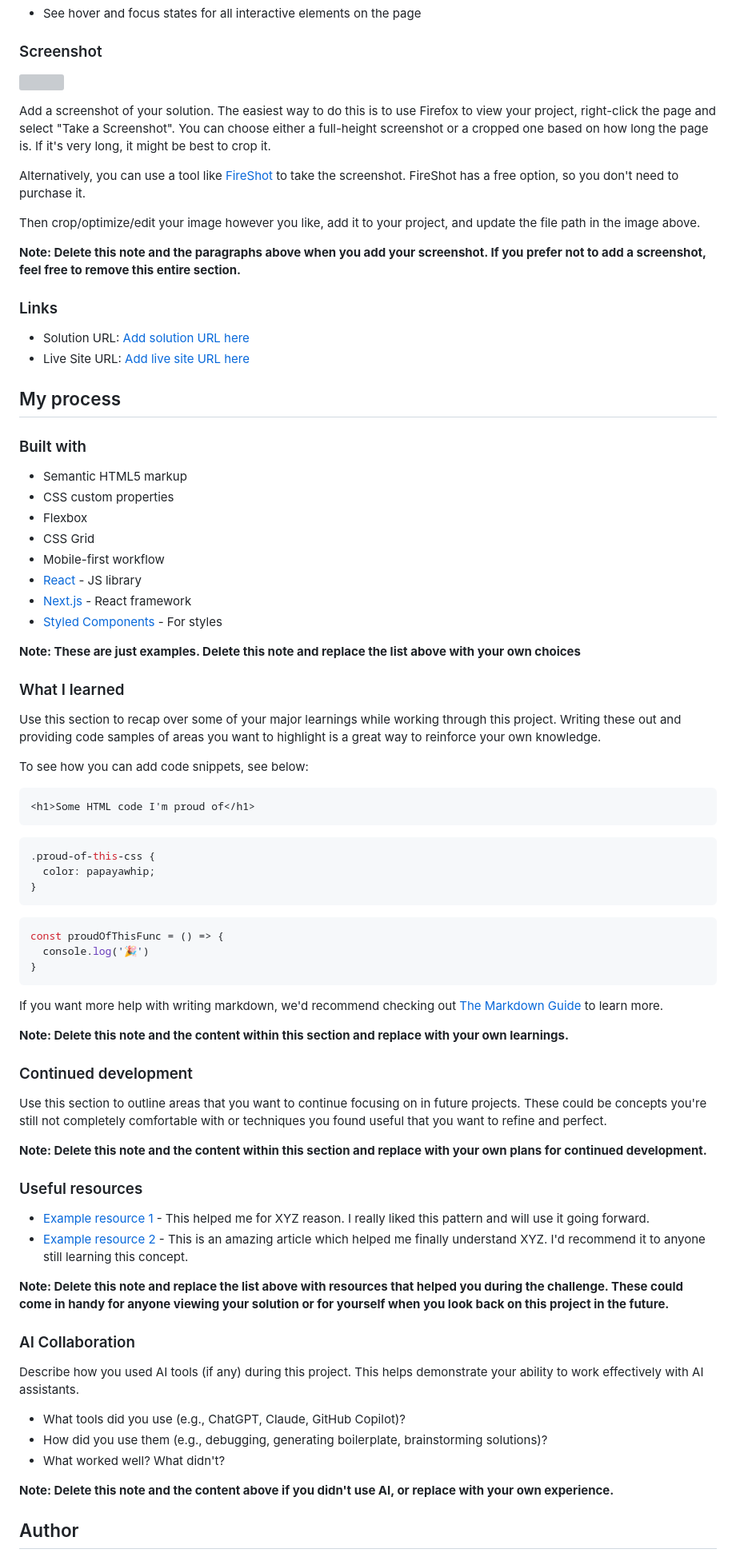
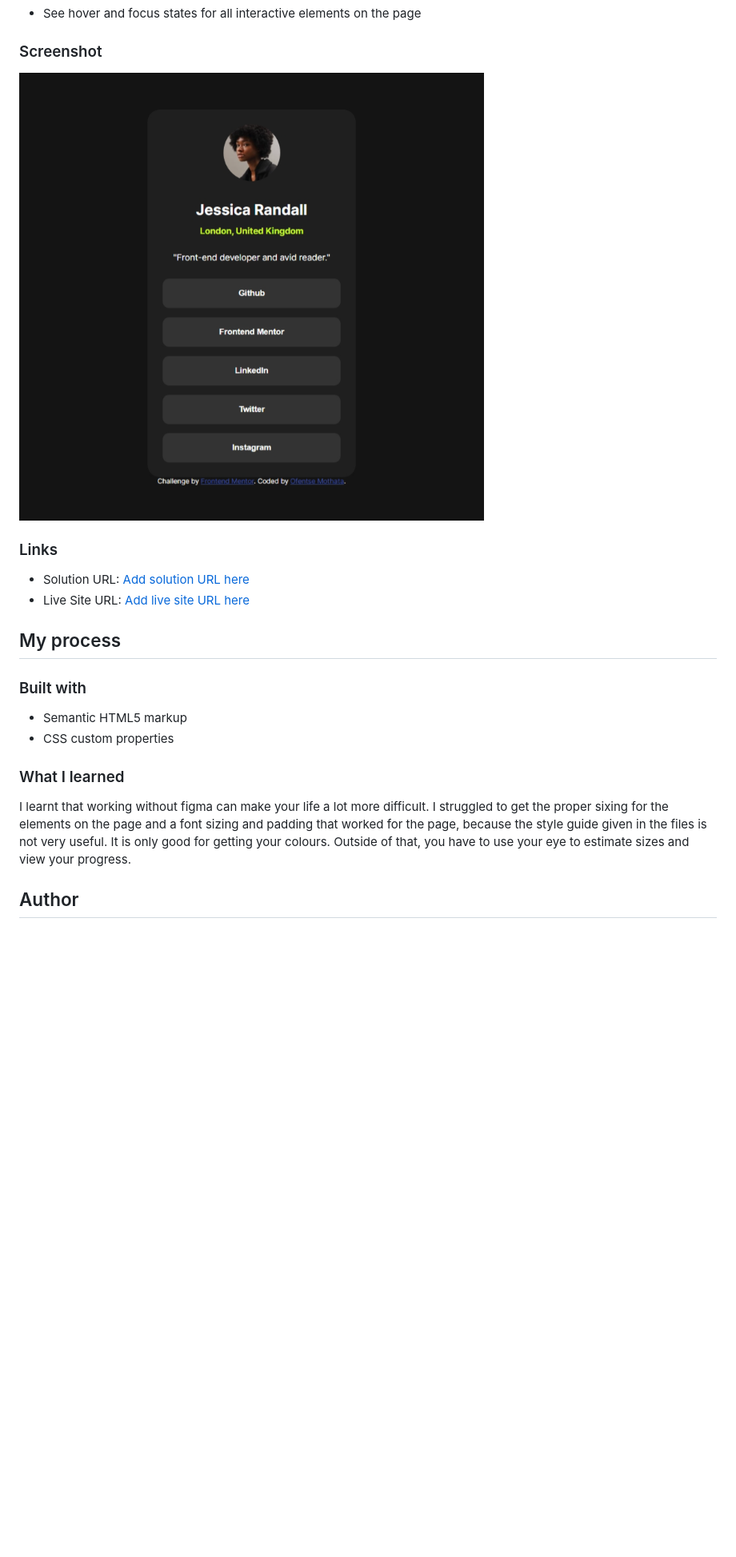
Before and after one commit to omothata/social-media-profile, a Markdown page: README-template.md, the part around the change printed below. Shown: that part at 80% size. Drawn GitHub-style; pictures changed too: image.png (added); blank space fills up the shorter version; grey boxes are pictures that could not be loaded.

````diff
--- a/README-template.md
+++ b/README-template.md
@@ -29,15 +29,7 @@ Users should be able to:
 
 ### Screenshot
 
-![](./screenshot.jpg)
-
-Add a screenshot of your solution. The easiest way to do this is to use Firefox to view your project, right-click the page and select "Take a Screenshot". You can choose either a full-height screenshot or a cropped one based on how long the page is. If it's very long, it might be best to crop it.
-
-Alternatively, you can use a tool like [FireShot](https://getfireshot.com/) to take the screenshot. FireShot has a free option, so you don't need to purchase it.
-
-Then crop/optimize/edit your image however you like, add it to your project, and update the file path in the image above.
-
-**Note: Delete this note and the paragraphs above when you add your screenshot. If you prefer not to add a screenshot, feel free to remove this entire section.**
+![screenshot](image.png)
 
 ### Links
 
@@ -50,61 +42,10 @@ Then crop/optimize/edit your image however you like, add it to your project, and
 
 - Semantic HTML5 markup
 - CSS custom properties
-- Flexbox
-- CSS Grid
-- Mobile-first workflow
-- [React](https://reactjs.org/) - JS library
-- [Next.js](https://nextjs.org/) - React framework
-- [Styled Components](https://styled-components.com/) - For styles
-
-**Note: These are just examples. Delete this note and replace the list above with your own choices**
 
 ### What I learned
 
-Use this section to recap over some of your major learnings while working through this project. Writing these out and providing code samples of areas you want to highlight is a great way to reinforce your own knowledge.
-
-To see how you can add code snippets, see below:
-
-```html
-<h1>Some HTML code I'm proud of</h1>
-```
-```css
-.proud-of-this-css {
-  color: papayawhip;
-}
-```
-```js
-const proudOfThisFunc = () => {
-  console.log('🎉')
-}
-```
-
-If you want more help with writing markdown, we'd recommend checking out [The Markdown Guide](https://www.markdownguide.org/) to learn more.
-
-**Note: Delete this note and the content within this section and replace with your own learnings.**
-
-### Continued development
-
-Use this section to outline areas that you want to continue focusing on in future projects. These could be concepts you're still not completely comfortable with or techniques you found useful that you want to refine and perfect.
-
-**Note: Delete this note and the content within this section and replace with your own plans for continued development.**
-
-### Useful resources
-
-- [Example resource 1](https://www.example.com) - This helped me for XYZ reason. I really liked this pattern and will use it going forward.
-- [Example resource 2](https://www.example.com) - This is an amazing article which helped me finally understand XYZ. I'd recommend it to anyone still learning this concept.
-
-**Note: Delete this note and replace the list above with resources that helped you during the challenge. These could come in handy for anyone viewing your solution or for yourself when you look back on this project in the future.**
-
-### AI Collaboration
-
-Describe how you used AI tools (if any) during this project. This helps demonstrate your ability to work effectively with AI assistants.
-
-- What tools did you use (e.g., ChatGPT, Claude, GitHub Copilot)?
-- How did you use them (e.g., debugging, generating boilerplate, brainstorming solutions)?
-- What worked well? What didn't?
-
-**Note: Delete this note and the content above if you didn't use AI, or replace with your own experience.**
+I learnt that working without figma can make your life a lot more difficult. I struggled to get the proper sixing for the elements on the page and a font sizing and padding that worked for the page, because the style guide given in the files is not very useful. It is only good for getting your colours. Outside of that, you have to use your eye to estimate sizes and view your progress.
 
 ## Author
 
````
Also changed, not shown: other parts of README-template.md (+1 -9 lines), 18 other files.
